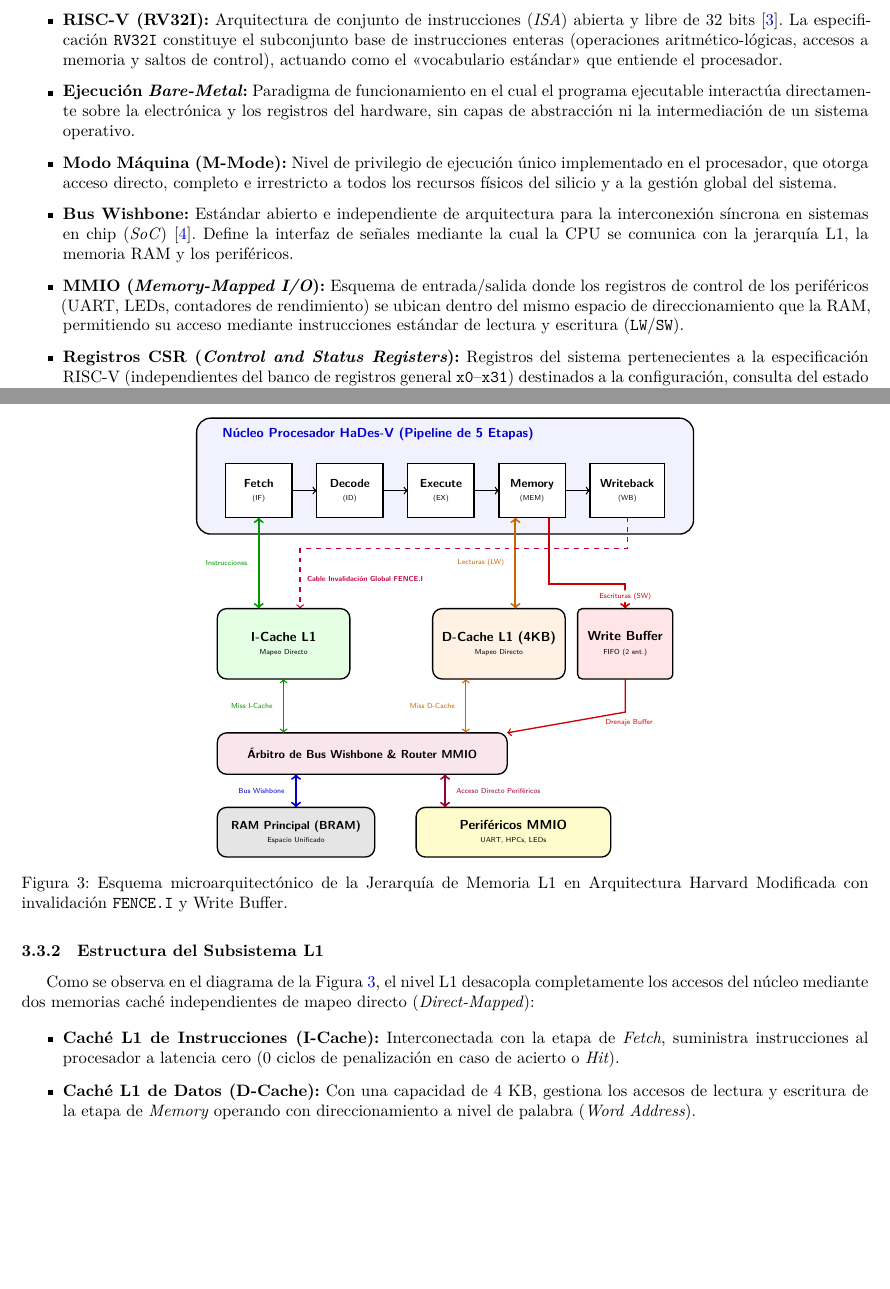
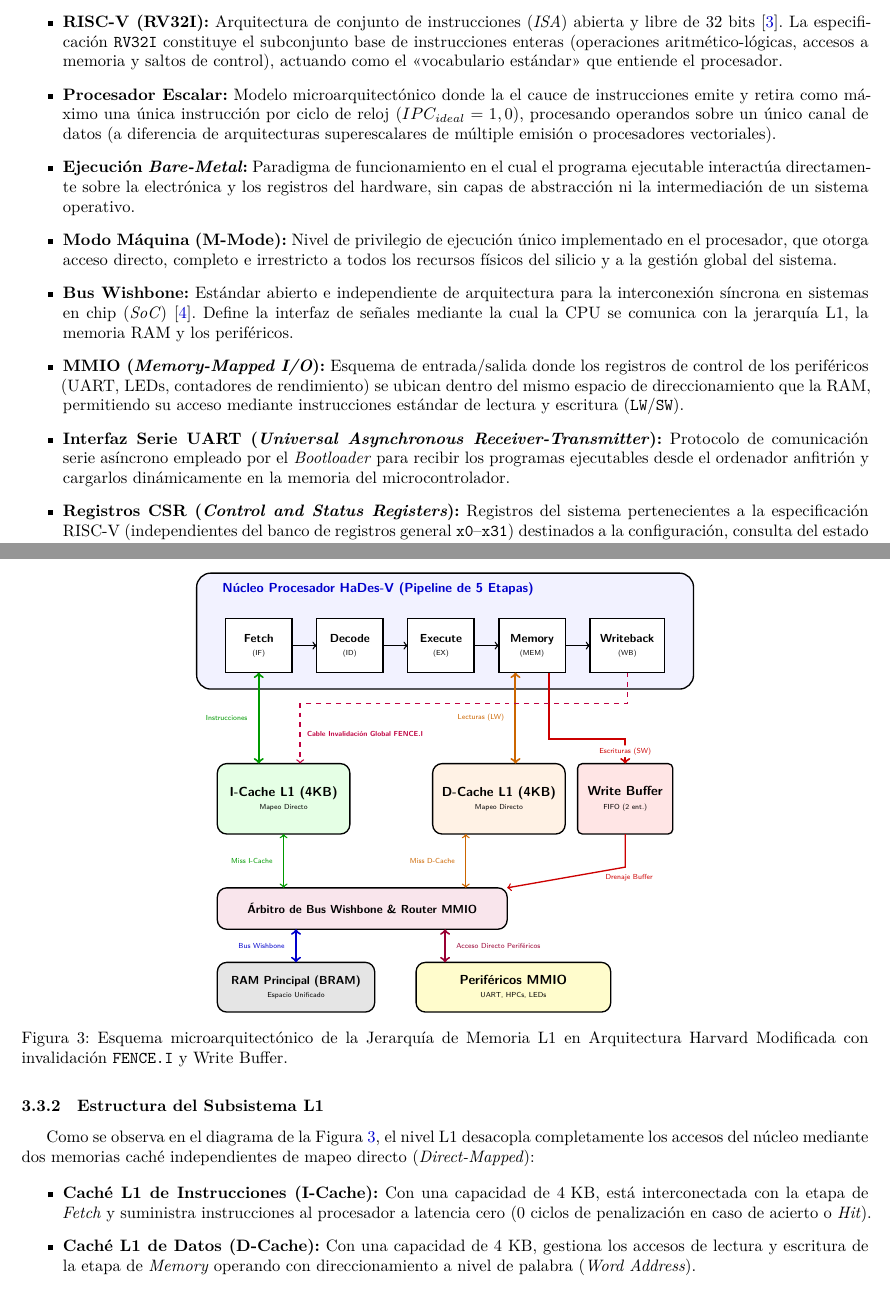
Before and after one commit to jhg45-ua/hades-v-report, a LaTeX paper (latex/informe.tex): two parts of pages 3 and 8 of 16, joined at a grey line, cut so that both start at the same text, the shorter picture padded with empty space. Compiled offline with XeLaTeX.

Commit message:
final fixes on last draft

```diff
--- a/latex/informe.tex
+++ b/latex/informe.tex
@@ -145,7 +145,7 @@
 \Large Informe sobre la participación en el \textit{Community Challenge with HaDes-V} de RISC-V International}
 \author{\textbf{Julián Hinojosa Gil}\\[0.1cm]
 \small Estudiante Ingeniería Informática | Universidad de Alicante\\}
-\date{\today}
+\date{\small Versión 1.0 \quad|\quad \today}
 
 \begin{document}
 
@@ -189,6 +189,9 @@ Para comprender el punto de partida sin perderse en tecnicismos y siglas, es imp
     \item \textbf{RISC-V (RV32I):} Arquitectura de conjunto de instrucciones (\textit{ISA}) abierta y libre de 32 bits \cite{riscv_spec}. La especificación
     \texttt{RV32I} constituye el subconjunto base de instrucciones enteras (operaciones aritmético-lógicas, accesos a memoria y saltos de control), actuando como
     el «vocabulario estándar» que entiende el procesador.
+    \item \textbf{Procesador Escalar:} Modelo microarquitectónico donde la el cauce de instrucciones emite y retira como máximo una única instrucción por ciclo
+    de reloj ($IPC_{ideal} = 1,0$), procesando operandos sobre un único canal de datos (a diferencia de arquitecturas superescalares de múltiple emisión o
+    procesadores vectoriales).
     \item \textbf{Ejecución \textit{Bare-Metal}:} Paradigma de funcionamiento en el cual el programa ejecutable interactúa directamente sobre la electrónica y los
     registros del hardware, sin capas de abstracción ni la intermediación de un sistema operativo.
     \item \textbf{Modo Máquina (M-Mode):} Nivel de privilegio de ejecución único implementado en el procesador, que otorga acceso directo, completo e irrestricto a
@@ -198,6 +201,8 @@ Para comprender el punto de partida sin perderse en tecnicismos y siglas, es imp
     \item \textbf{MMIO (\textit{Memory-Mapped I/O}):} Esquema de entrada/salida donde los registros de control de los periféricos (UART, LEDs, contadores de
     rendimiento) se ubican dentro del mismo espacio de direccionamiento que la RAM, permitiendo su acceso mediante instrucciones estándar de lectura y escritura
     (\texttt{LW}/\texttt{SW}).
+    \item \textbf{Interfaz Serie UART (\textit{Universal Asynchronous Receiver-Transmitter}):} Protocolo de comunicación serie asíncrono empleado por el
+    \textit{Bootloader} para recibir los programas ejecutables desde el ordenador anfitrión y cargarlos dinámicamente en la memoria del microcontrolador.
     \item \textbf{Registros CSR (\textit{Control and Status Registers}):} Registros del sistema pertenecientes a la especificación RISC-V (independientes del banco
     de registros general \texttt{x0}--\texttt{x31}) destinados a la configuración, consulta del estado interno del procesador y extracción de telemetría de rendimiento
     en hardware.
@@ -557,7 +562,7 @@ topología general se ilustra en la Figura \ref{fig:modified_harvard_architectur
 
         % 2. NIVEL L1 (Cachés Independientes - Visión Harvard)
         \draw[thick, fill=green!10, rounded corners=2mm] (0.0, 2.5) rectangle (3.2, 4.2);
-        \node[align=center] at (1.6, 3.35) {\textbf{\small I-Cache L1}\\[-2pt]\tiny Mapeo Directo};
+        \node[align=center] at (1.6, 3.35) {\textbf{\small I-Cache L1 (4KB)}\\[-2pt]\tiny Mapeo Directo};
 
         \draw[thick, fill=orange!10, rounded corners=2mm] (5.2, 2.5) rectangle (8.4, 4.2);
         \node[align=center] at (6.8, 3.35) {\textbf{\small D-Cache L1 (4KB)}\\[-2pt]\tiny Mapeo Directo};
@@ -614,7 +619,7 @@ Como se observa en el diagrama de la Figura \ref{fig:modified_harvard_architectu
 memorias caché independientes de mapeo directo (\textit{Direct-Mapped}):
 
 \begin{itemize}
-    \item \textbf{Caché L1 de Instrucciones (I-Cache):} Interconectada con la etapa de \textit{Fetch}, suministra instrucciones al procesador a latencia cero
+    \item \textbf{Caché L1 de Instrucciones (I-Cache):} Con una capacidad de $4\text{ KB}$, está interconectada con la etapa de \textit{Fetch} y suministra instrucciones al procesador a latencia cero
     (0 ciclos de penalización en caso de acierto o \textit{Hit}).
     \item \textbf{Caché L1 de Datos (D-Cache):} Con una capacidad de 4 KB, gestiona los accesos de lectura y escritura de la etapa de \textit{Memory} operando
     con direccionamiento a nivel de palabra (\textit{Word Address}).
```
Also changed, not shown: latex/informe.tex (6 more changed lines). Lines whose indentation alone changed are shown as unchanged.
